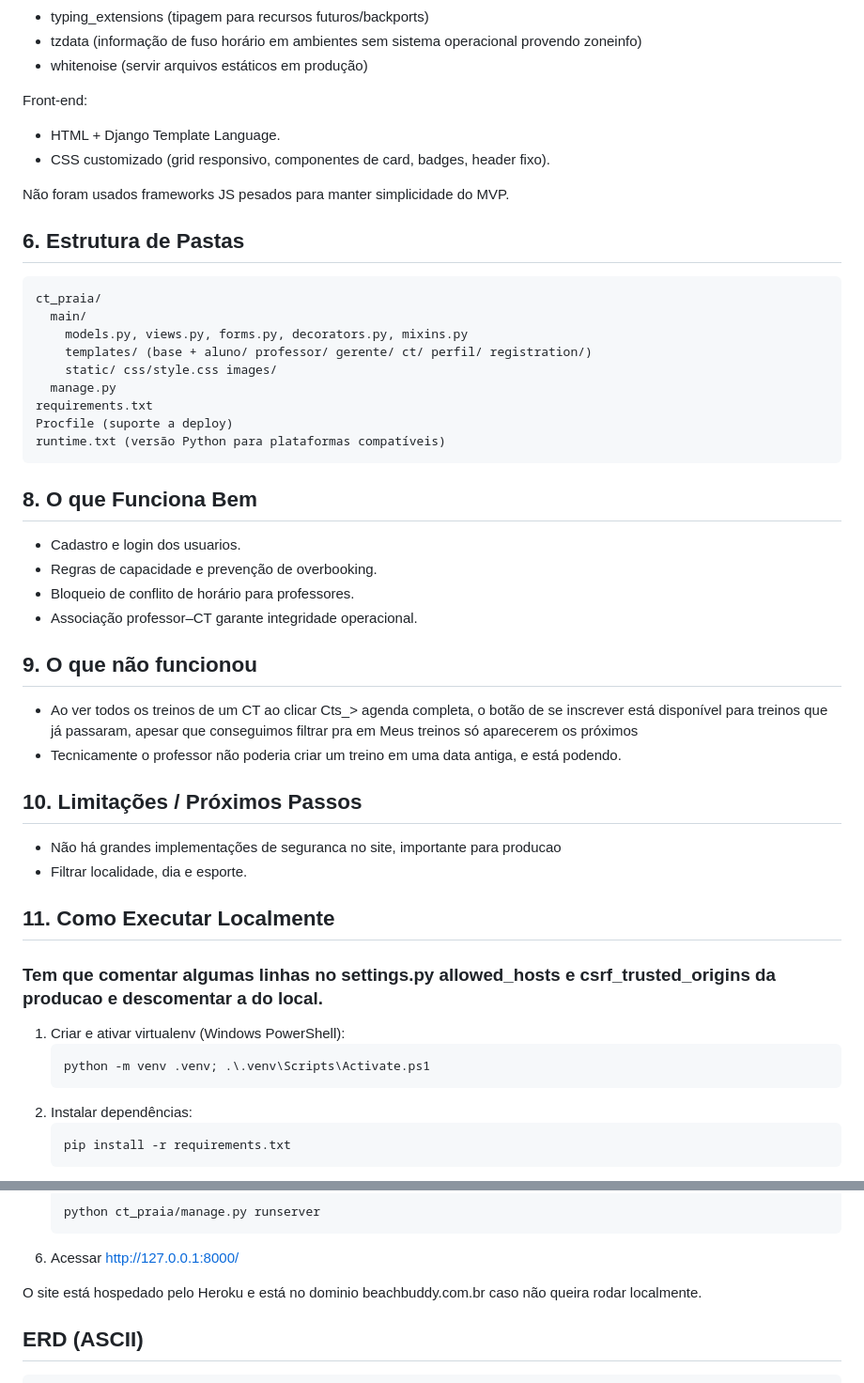
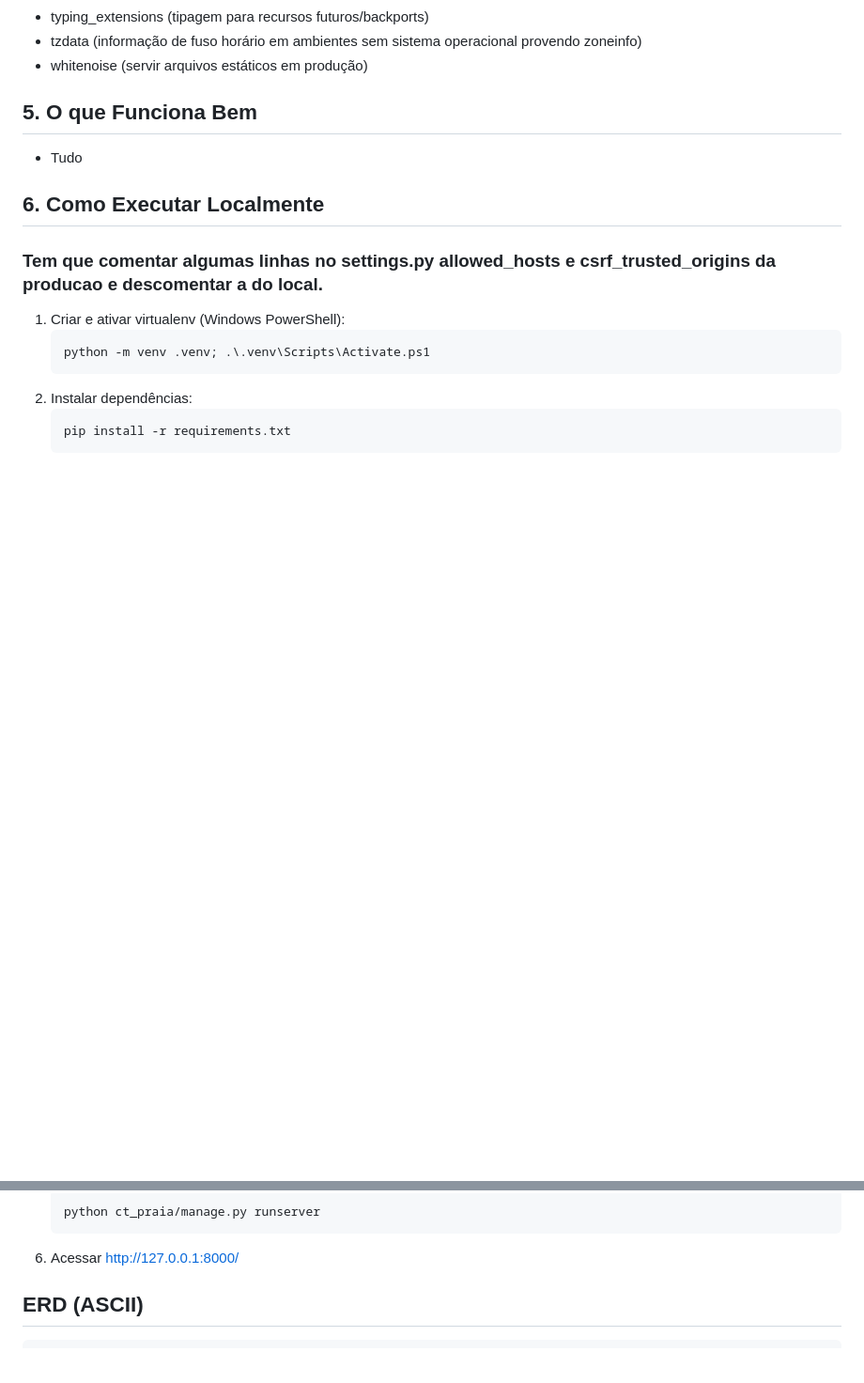
Before and after one commit to anaclaragalvao/BeachBuddy, a Markdown page: README.md, 2 parts joined by grey strips. Shown at 94% size. Drawn GitHub-style; blank space fills up the shorter version.

````diff
--- a/README.md
+++ b/README.md
@@ -87,41 +64,10 @@ Bibliotecas listadas em `requirements.txt`:
 - tzdata (informação de fuso horário em ambientes sem sistema operacional provendo zoneinfo)
 - whitenoise (servir arquivos estáticos em produção)
 
-Front-end:
-- HTML + Django Template Language.
-- CSS customizado (grid responsivo, componentes de card, badges, header fixo).
+## 5. O que Funciona Bem
+- Tudo
 
-Não foram usados frameworks JS pesados para manter simplicidade do MVP.
-
-## 6. Estrutura de Pastas
-```
-ct_praia/
-  main/
-    models.py, views.py, forms.py, decorators.py, mixins.py
-    templates/ (base + aluno/ professor/ gerente/ ct/ perfil/ registration/)
-    static/ css/style.css images/
-  manage.py
-requirements.txt
-Procfile (suporte a deploy)
-runtime.txt (versão Python para plataformas compatíveis)
-```
-
-
-## 8. O que Funciona Bem
-- Cadastro e login dos usuarios.
-- Regras de capacidade e prevenção de overbooking.
-- Bloqueio de conflito de horário para professores.
-- Associação professor–CT garante integridade operacional.
-
-## 9. O que não funcionou
-- Ao ver todos os treinos de um CT ao clicar Cts_> agenda completa, o botão de se inscrever está disponível para treinos que já passaram, apesar que conseguimos filtrar pra em Meus treinos só aparecerem os próximos
-- Tecnicamente o professor não poderia criar um treino em uma data antiga, e está podendo.
-
-## 10. Limitações / Próximos Passos
-- Não há grandes implementações de seguranca no site, importante para producao
-- Filtrar localidade, dia e esporte.
-
-## 11. Como Executar Localmente
+## 6. Como Executar Localmente
 ### Tem que comentar algumas linhas no settings.py allowed_hosts e csrf_trusted_origins da producao e descomentar a do local.
 1. Criar e ativar virtualenv (Windows PowerShell):
    ```powershell
@@ -144,10 +90,6 @@ runtime.txt (versão Python para plataformas compatíveis)
    python ct_praia/manage.py runserver
    ```
 6. Acessar http://127.0.0.1:8000/
-
-O site está hospedado pelo Heroku e está no dominio beachbuddy.com.br caso não queira rodar localmente.
-
-
 
 
 ## ERD (ASCII)
````
Also changed, not shown: other parts of README.md (+1 -24 lines).
